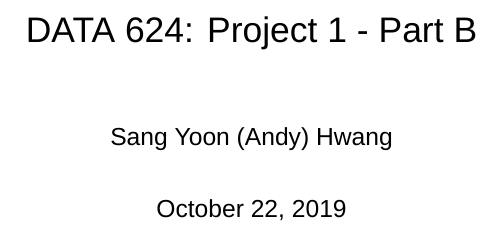
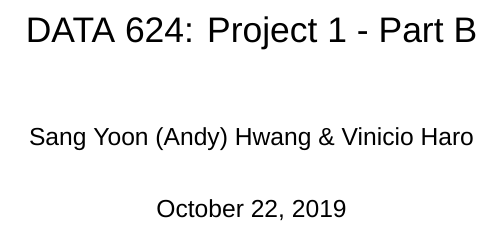
Before and after one commit to wheremagichappens/CUNY_DATA_624, an R Markdown document (Project One/Part-B-AS.Rmd): part of page 1 of 13, cut so that both start at the same text. Rendered offline with R 4.5, knitr and Pandoc, then LaTeX, with nearby package versions; some code elsewhere in the file could not run offline; a font, style sheet, LaTeX package, included part or bibliography that could not be used is replaced or left out.

Commit message:
Update Part-B-AS.Rmd

```diff
--- a/Project One/Part-B-AS.Rmd
+++ b/Project One/Part-B-AS.Rmd
@@ -1,6 +1,6 @@
 ---
 title: 'DATA 624: Project 1 - Part B'
-author: 'Sang Yoon (Andy) Hwang'
+author: 'Sang Yoon (Andy) Hwang & Vinicio Haro'
 date: 'October 22, 2019'
 documentclass: book
 subparagraph: yes
```
